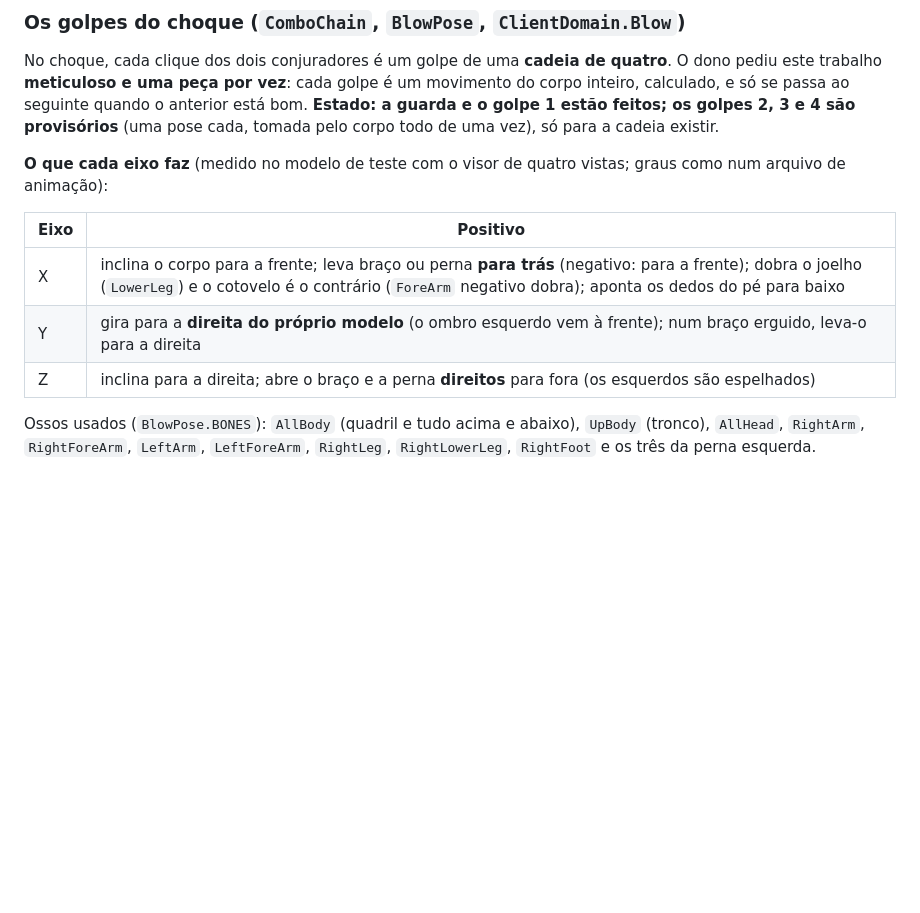
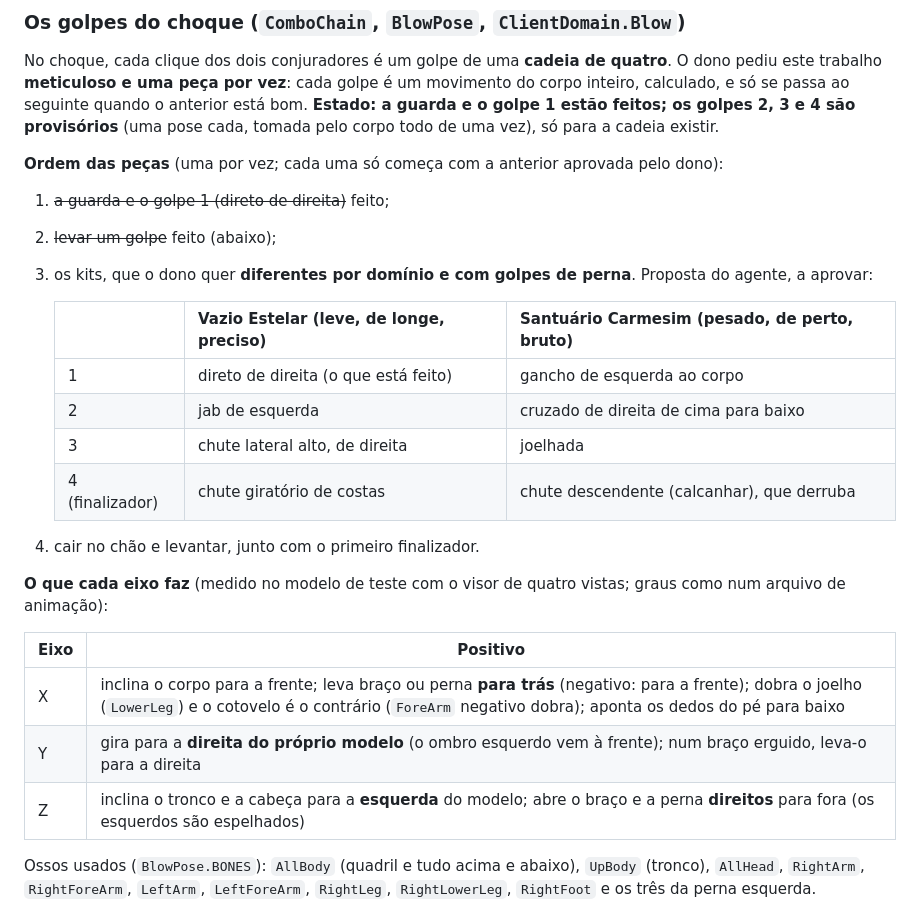
Before and after one commit to Akashiic/RyoikiTenkai, a Markdown page: docs/VISUAL.md, the part around one of its changes. Drawn GitHub-style; blank space fills up the shorter version.

```diff
--- a/docs/VISUAL.md
+++ b/docs/VISUAL.md
@@ -75,13 +75,28 @@ No choque, cada clique dos dois conjuradores é um golpe de uma **cadeia de quat
 quando o anterior está bom. **Estado: a guarda e o golpe 1 estão feitos; os golpes 2, 3 e 4 são provisórios** (uma
 pose cada, tomada pelo corpo todo de uma vez), só para a cadeia existir.
 
+**Ordem das peças** (uma por vez; cada uma só começa com a anterior aprovada pelo dono):
+
+1. ~~a guarda e o golpe 1 (direto de direita)~~ feito;
+2. ~~levar um golpe~~ feito (abaixo);
+3. os kits, que o dono quer **diferentes por domínio e com golpes de perna**. Proposta do agente, a aprovar:
+
+   | | Vazio Estelar (leve, de longe, preciso) | Santuário Carmesim (pesado, de perto, bruto) |
+   |---|---|---|
+   | 1 | direto de direita (o que está feito) | gancho de esquerda ao corpo |
+   | 2 | jab de esquerda | cruzado de direita de cima para baixo |
+   | 3 | chute lateral alto, de direita | joelhada |
+   | 4 (finalizador) | chute giratório de costas | chute descendente (calcanhar), que derruba |
+
+4. cair no chão e levantar, junto com o primeiro finalizador.
+
 **O que cada eixo faz** (medido no modelo de teste com o visor de quatro vistas; graus como num arquivo de animação):
 
 | Eixo | Positivo |
 |---|---|
 | X | inclina o corpo para a frente; leva braço ou perna **para trás** (negativo: para a frente); dobra o joelho (`LowerLeg`) e o cotovelo é o contrário (`ForeArm` negativo dobra); aponta os dedos do pé para baixo |
 | Y | gira para a **direita do próprio modelo** (o ombro esquerdo vem à frente); num braço erguido, leva-o para a direita |
-| Z | inclina para a direita; abre o braço e a perna **direitos** para fora (os esquerdos são espelhados) |
+| Z | inclina o tronco e a cabeça para a **esquerda** do modelo; abre o braço e a perna **direitos** para fora (os esquerdos são espelhados) |
 
 Ossos usados (`BlowPose.BONES`): `AllBody` (quadril e tudo acima e abaixo), `UpBody` (tronco), `AllHead`, `RightArm`,
 `RightForeArm`, `LeftArm`, `LeftForeArm`, `RightLeg`, `RightLowerLeg`, `RightFoot` e os três da perna esquerda.
```
Also changed, not shown: other parts of docs/VISUAL.md (+23 -2 lines), docs/HANDOFF.md (+3 -1 lines), docs/img/levar-golpe.png (added), 5 other files.
